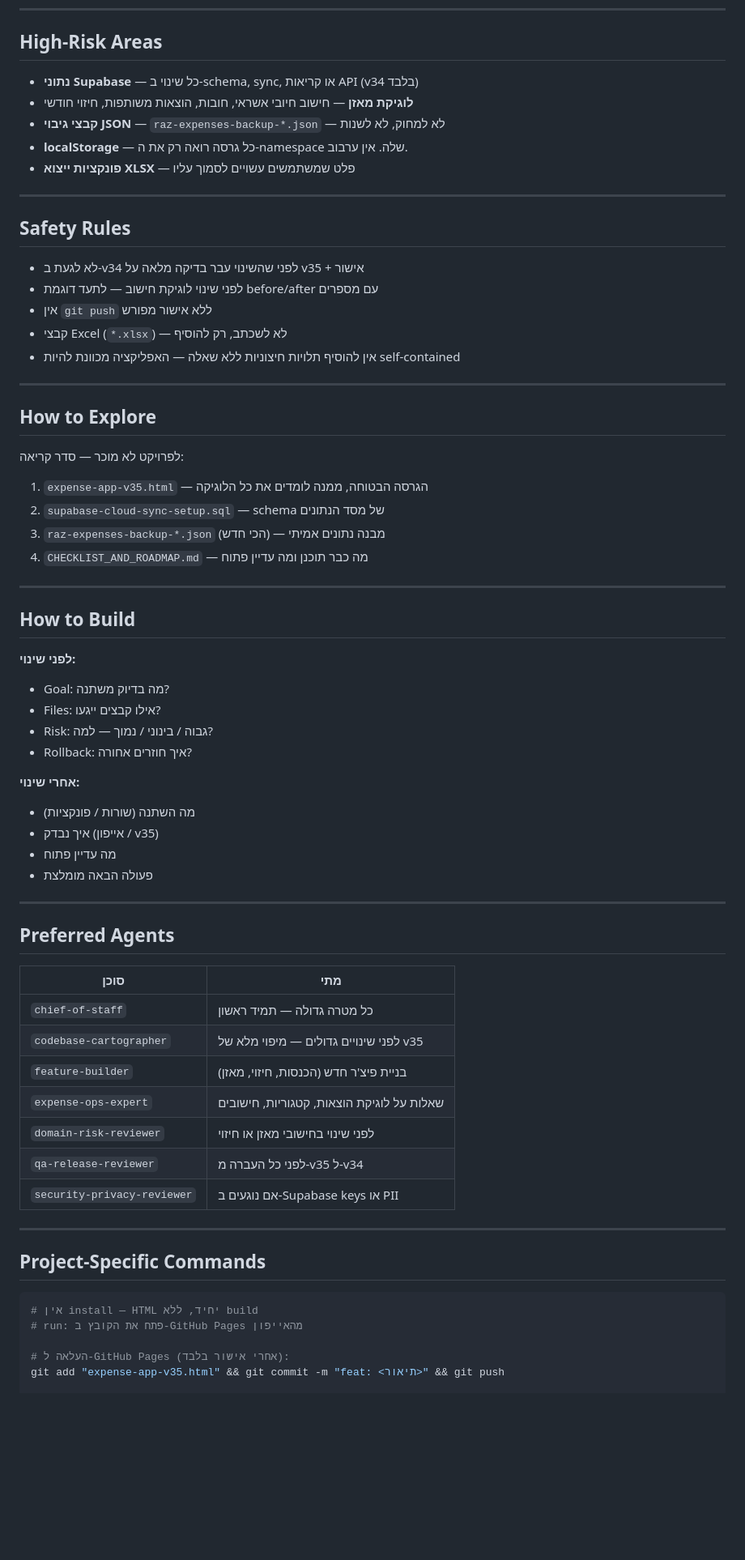
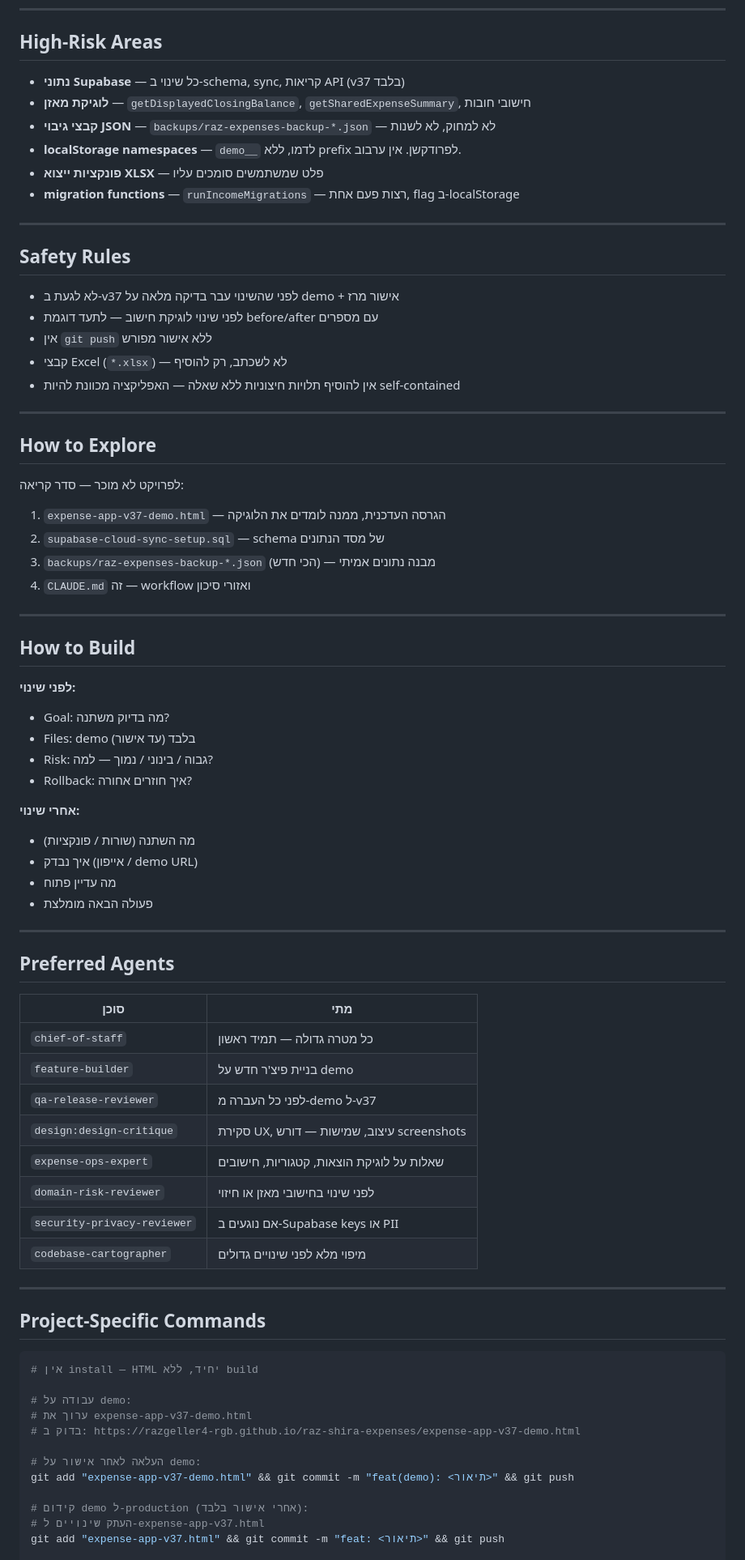
Before and after one commit to razgeller4-rgb/raz-shira-expenses, a Markdown page: CLAUDE.md, the part around one of its changes. Shown at 81% size. GitHub-like rendering; blank space fills up the shorter version.

````diff
--- a/CLAUDE.md
+++ b/CLAUDE.md
@@ -61,17 +77,18 @@ cp "raz-expenses-backup-*.json" "raz-expenses-backup-$(date +%Y-%m-%d_%H-%M).jso
 
 ## High-Risk Areas
 
-- **נתוני Supabase** — כל שינוי ב-schema, sync, או קריאות API (v34 בלבד)
-- **לוגיקת מאזן** — חישוב חיובי אשראי, חובות, הוצאות משותפות, חיזוי חודשי
-- **קבצי גיבוי JSON** — `raz-expenses-backup-*.json` — לא למחוק, לא לשנות
-- **localStorage** — כל גרסה רואה רק את ה-namespace שלה. אין ערבוב.
-- **פונקציות ייצוא XLSX** — פלט שמשתמשים עשויים לסמוך עליו
+- **נתוני Supabase** — כל שינוי ב-schema, sync, קריאות API (v37 בלבד)
+- **לוגיקת מאזן** — `getDisplayedClosingBalance`, `getSharedExpenseSummary`, חישובי חובות
+- **קבצי גיבוי JSON** — `backups/raz-expenses-backup-*.json` — לא למחוק, לא לשנות
+- **localStorage namespaces** — `demo__` לדמו, ללא prefix לפרודקשן. אין ערבוב.
+- **פונקציות ייצוא XLSX** — פלט שמשתמשים סומכים עליו
+- **migration functions** — `runIncomeMigrations` — רצות פעם אחת, flag ב-localStorage
 
 ---
 
 ## Safety Rules
 
-- לא לגעת ב-v34 לפני שהשינוי עבר בדיקה מלאה על v35 + אישור
+- לא לגעת ב-v37 לפני שהשינוי עבר בדיקה מלאה על demo + אישור מרז
 - לפני שינוי לוגיקת חישוב — לתעד דוגמת before/after עם מספרים
 - אין `git push` ללא אישור מפורש
 - קבצי Excel (`*.xlsx`) — לא לשכתב, רק להוסיף
@@ -82,10 +99,10 @@ cp "raz-expenses-backup-*.json" "raz-expenses-backup-$(date +%Y-%m-%d_%H-%M).jso
 ## How to Explore
 
 לפרויקט לא מוכר — סדר קריאה:
-1. `expense-app-v35.html` — הגרסה הבטוחה, ממנה לומדים את כל הלוגיקה
+1. `expense-app-v37-demo.html` — הגרסה העדכנית, ממנה לומדים את הלוגיקה
 2. `supabase-cloud-sync-setup.sql` — schema של מסד הנתונים
-3. `raz-expenses-backup-*.json` (הכי חדש) — מבנה נתונים אמיתי
-4. `CHECKLIST_AND_ROADMAP.md` — מה כבר תוכנן ומה עדיין פתוח
+3. `backups/raz-expenses-backup-*.json` (הכי חדש) — מבנה נתונים אמיתי
+4. `CLAUDE.md` זה — workflow ואזורי סיכון
 
 ---
 
@@ -93,13 +110,13 @@ cp "raz-expenses-backup-*.json" "raz-expenses-backup-$(date +%Y-%m-%d_%H-%M).jso
 
 **לפני שינוי:**
 - Goal: מה בדיוק משתנה?
-- Files: אילו קבצים ייגעו?
+- Files: demo בלבד (עד אישור)
 - Risk: גבוה / בינוני / נמוך — למה?
 - Rollback: איך חוזרים אחורה?
 
 **אחרי שינוי:**
 - מה השתנה (שורות / פונקציות)
-- איך נבדק (אייפון / v35)
+- איך נבדק (אייפון / demo URL)
 - מה עדיין פתוח
 - פעולה הבאה מומלצת
 
@@ -110,12 +127,13 @@ cp "raz-expenses-backup-*.json" "raz-expenses-backup-$(date +%Y-%m-%d_%H-%M).jso
 | סוכן | מתי |
 |------|-----|
 | `chief-of-staff` | כל מטרה גדולה — תמיד ראשון |
-| `codebase-cartographer` | לפני שינויים גדולים — מיפוי מלא של v35 |
-| `feature-builder` | בניית פיצ'ר חדש (הכנסות, חיזוי, מאזן) |
+| `feature-builder` | בניית פיצ'ר חדש על demo |
+| `qa-release-reviewer` | לפני כל העברה מ-demo ל-v37 |
+| `design:design-critique` | סקירת UX, עיצוב, שמישות — דורש screenshots |
 | `expense-ops-expert` | שאלות על לוגיקת הוצאות, קטגוריות, חישובים |
 | `domain-risk-reviewer` | לפני שינוי בחישובי מאזן או חיזוי |
-| `qa-release-reviewer` | לפני כל העברה מ-v35 ל-v34 |
 | `security-privacy-reviewer` | אם נוגעים ב-Supabase keys או PII |
+| `codebase-cartographer` | מיפוי מלא לפני שינויים גדולים |
 
 ---
 
@@ -123,9 +141,16 @@ cp "raz-expenses-backup-*.json" "raz-expenses-backup-$(date +%Y-%m-%d_%H-%M).jso
 
 ```bash
 # אין install — HTML יחיד, ללא build
-# run: פתח את הקובץ ב-GitHub Pages מהאייפון
 
-# העלאה ל-GitHub Pages (אחרי אישור בלבד):
-git add "expense-app-v35.html" && git commit -m "feat: <תיאור>" && git push
+# עבודה על demo:
+# ערוך את expense-app-v37-demo.html
+# בדוק ב: https://razgeller4-rgb.github.io/raz-shira-expenses/expense-app-v37-demo.html
+
+# העלאה לאחר אישור על demo:
+git add "expense-app-v37-demo.html" && git commit -m "feat(demo): <תיאור>" && git push
+
+# קידום demo ל-production (אחרי אישור בלבד):
+# העתק שינויים ל-expense-app-v37.html
+git add "expense-app-v37.html" && git commit -m "feat: <תיאור>" && git push
 
 # גיבוי נתונים לפני שינוי:
````
Also changed, not shown: other parts of CLAUDE.md (+48 -31 lines).
